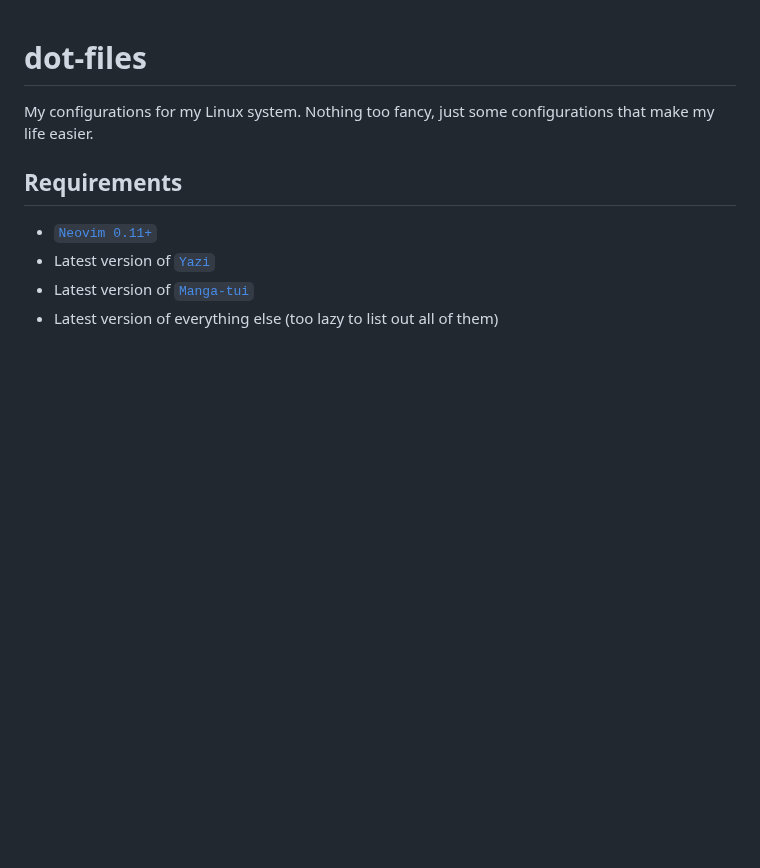
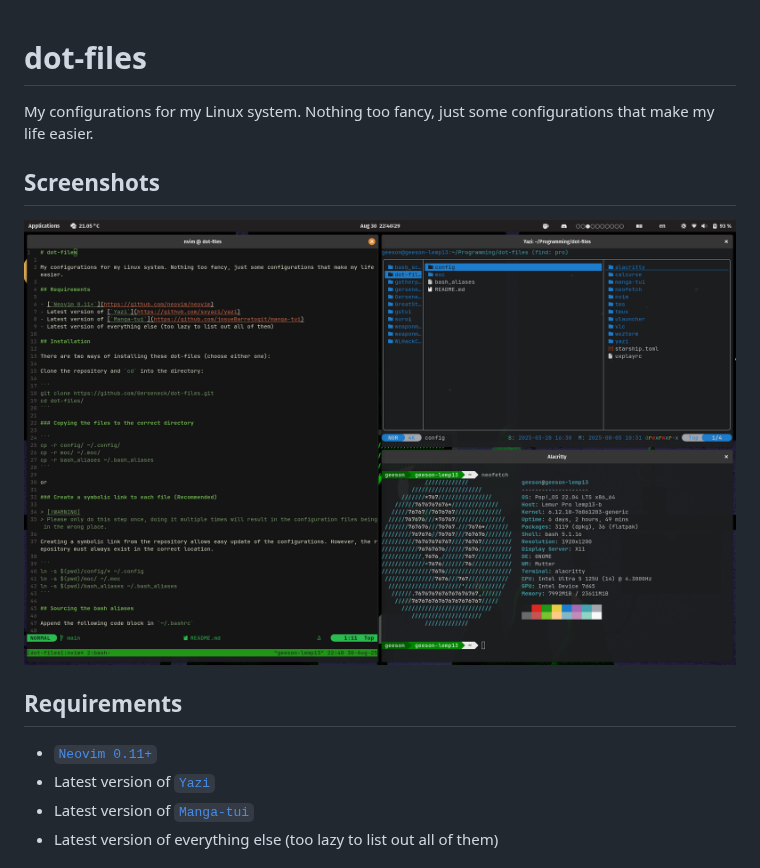
Before and after one commit to Gerseneck/dot-files, a Markdown page: README.md, the part around the change. GitHub-like rendering; pictures changed too: assets/screenshot.png (added); blank space fills up the shorter version.

Commit message:
feat: README screenshot

```diff
--- a/README.md
+++ b/README.md
@@ -1,6 +1,10 @@
 # dot-files
 
 My configurations for my Linux system. Nothing too fancy, just some configurations that make my life easier.
+
+## Screenshots
+
+![Neovim, Yazi, and Neofetch](assets/screenshot.png)
 
 ## Requirements
 
```
